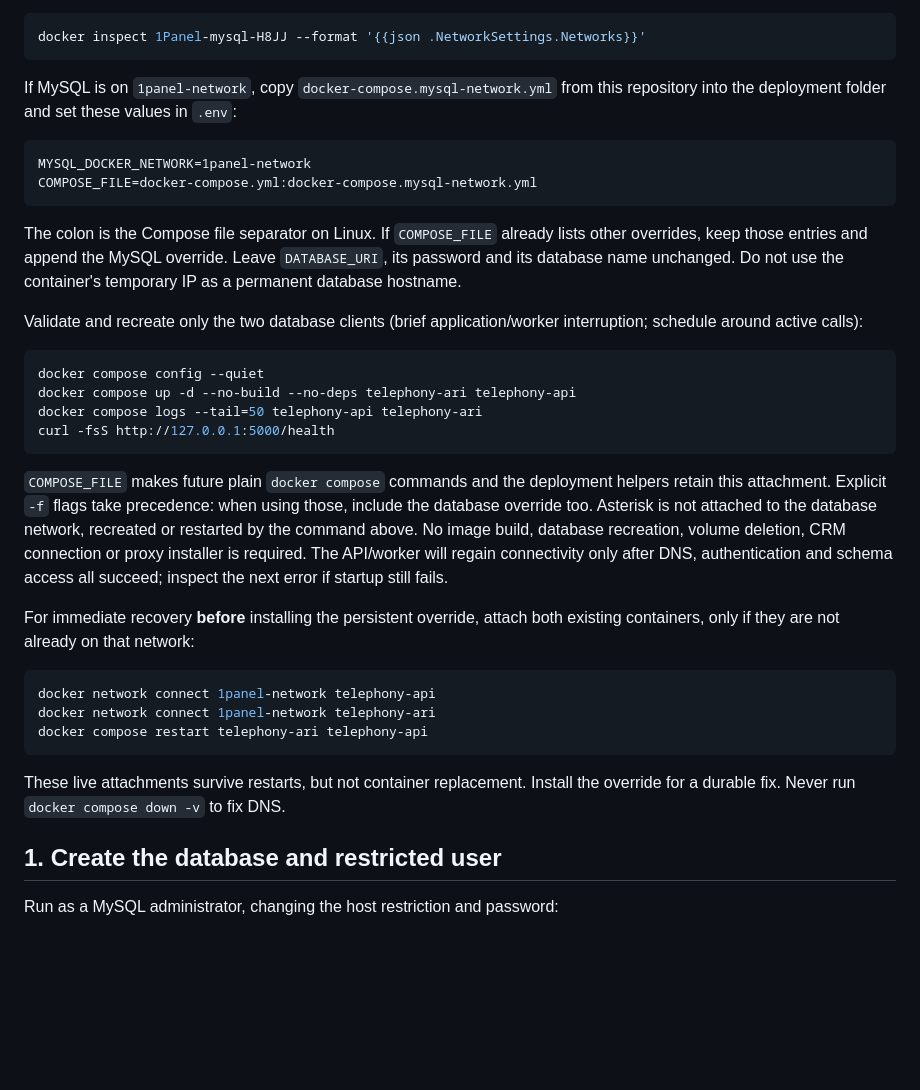
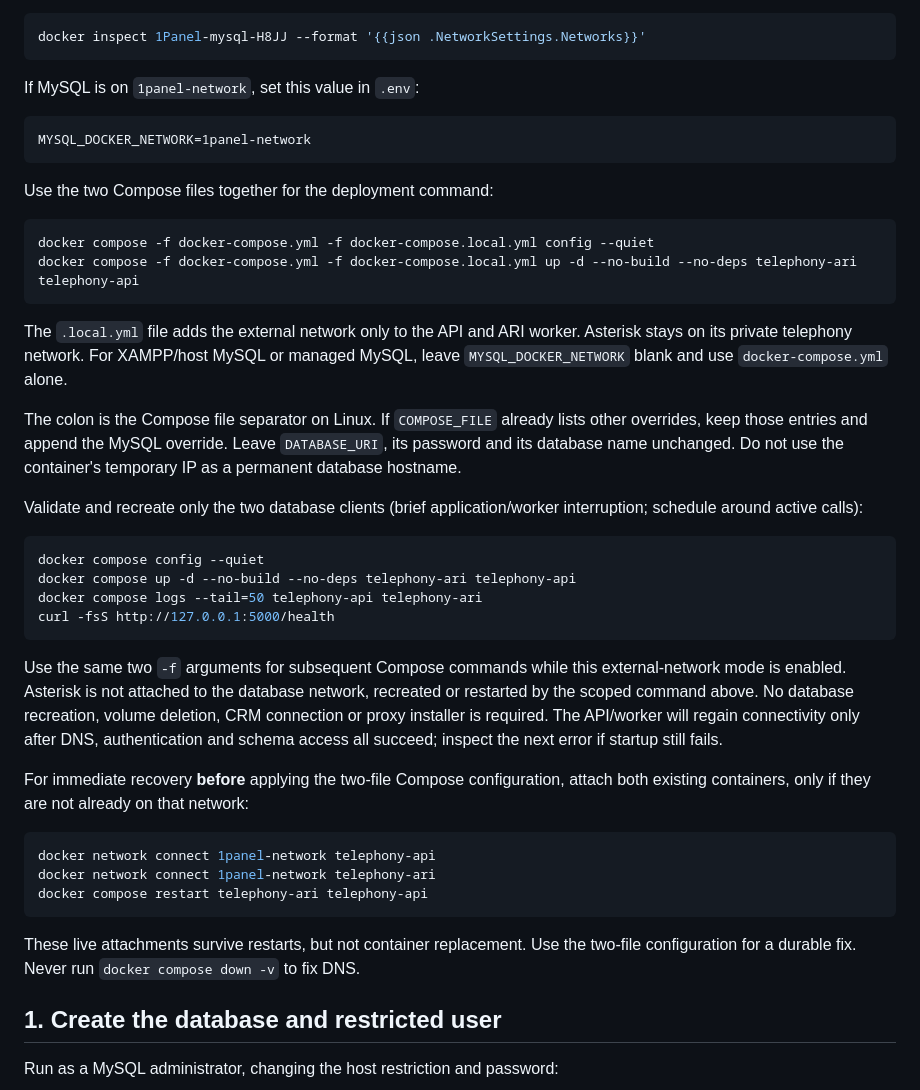
Before and after one commit to animeshnegi/Calling_integration, a Markdown page: docs/MYSQL.md, the part around the change. GitHub-like rendering; blank space fills up the shorter version.

Commit message:
Document two-file Compose configuration

````diff
--- a/docs/MYSQL.md
+++ b/docs/MYSQL.md
@@ -19,13 +19,22 @@ Inspect only the network metadata (do not dump environment variables/secrets):
 docker inspect 1Panel-mysql-H8JJ --format '{{json .NetworkSettings.Networks}}'
 ```
 
-If MySQL is on `1panel-network`, copy `docker-compose.mysql-network.yml` from
-this repository into the deployment folder and set these values in `.env`:
+If MySQL is on `1panel-network`, set this value in `.env`:
 
 ```dotenv
 MYSQL_DOCKER_NETWORK=1panel-network
-COMPOSE_FILE=docker-compose.yml:docker-compose.mysql-network.yml
 ```
+
+Use the two Compose files together for the deployment command:
+
+```bash
+docker compose -f docker-compose.yml -f docker-compose.local.yml config --quiet
+docker compose -f docker-compose.yml -f docker-compose.local.yml up -d --no-build --no-deps telephony-ari telephony-api
+```
+
+The `.local.yml` file adds the external network only to the API and ARI worker.
+Asterisk stays on its private telephony network. For XAMPP/host MySQL or managed
+MySQL, leave `MYSQL_DOCKER_NETWORK` blank and use `docker-compose.yml` alone.
 
 The colon is the Compose file separator on Linux. If `COMPOSE_FILE` already
 lists other overrides, keep those entries and append the MySQL override.
@@ -42,15 +51,14 @@ docker compose logs --tail=50 telephony-api telephony-ari
 curl -fsS http://127.0.0.1:5000/health
 ```
 
-`COMPOSE_FILE` makes future plain `docker compose` commands and the deployment
-helpers retain this attachment. Explicit `-f` flags take precedence: when using
-those, include the database override too. Asterisk is not attached to the database
-network, recreated or restarted by the command above. No image build, database
+Use the same two `-f` arguments for subsequent Compose commands while this
+external-network mode is enabled. Asterisk is not attached to the database
+network, recreated or restarted by the scoped command above. No database
 recreation, volume deletion, CRM connection or proxy installer is required.
 The API/worker will regain connectivity only after DNS, authentication and
 schema access all succeed; inspect the next error if startup still fails.
 
-For immediate recovery **before** installing the persistent override, attach
+For immediate recovery **before** applying the two-file Compose configuration, attach
 both existing containers, only if they are not already on that network:
 
 ```bash
@@ -59,8 +67,8 @@ docker network connect 1panel-network telephony-ari
 docker compose restart telephony-ari telephony-api
 ```
 
-These live attachments survive restarts, but not container replacement. Install
-the override for a durable fix. Never run `docker compose down -v` to fix DNS.
+These live attachments survive restarts, but not container replacement. Use the
+two-file configuration for a durable fix. Never run `docker compose down -v` to fix DNS.
 
 ## 1. Create the database and restricted user
 
````
